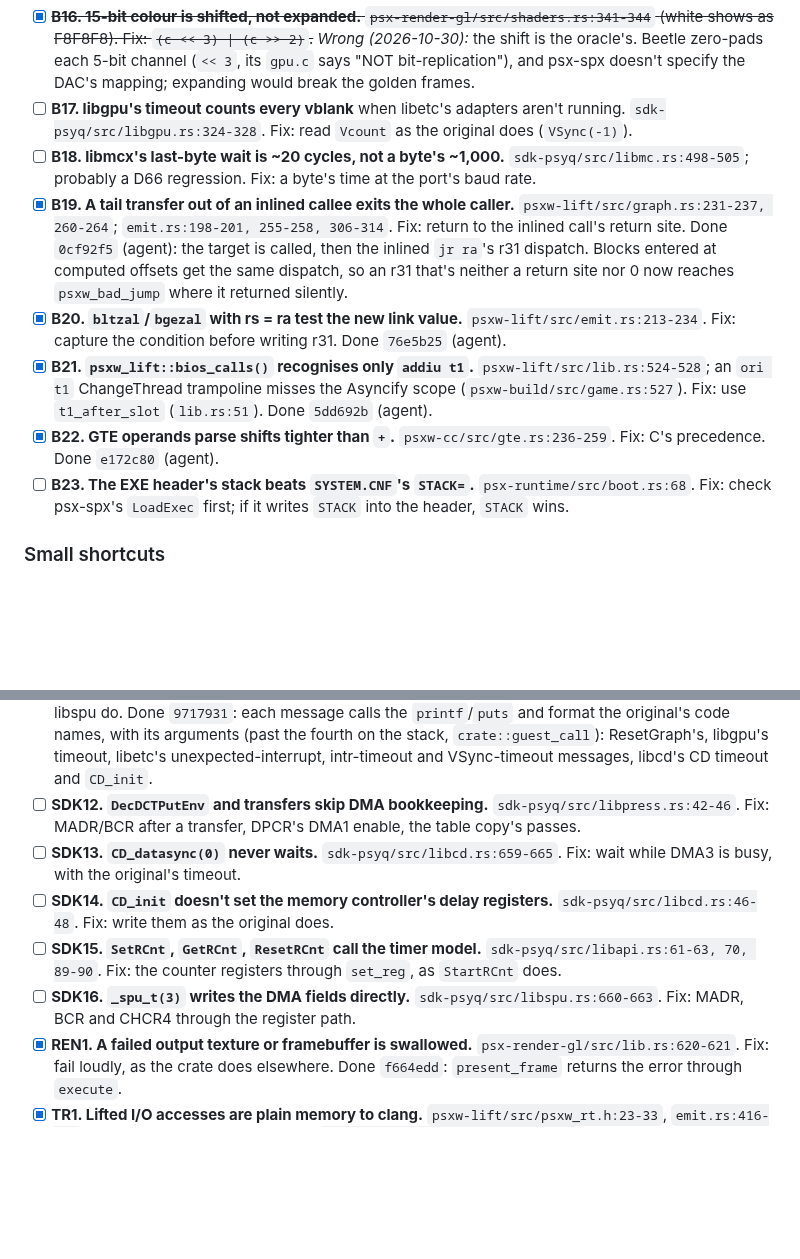
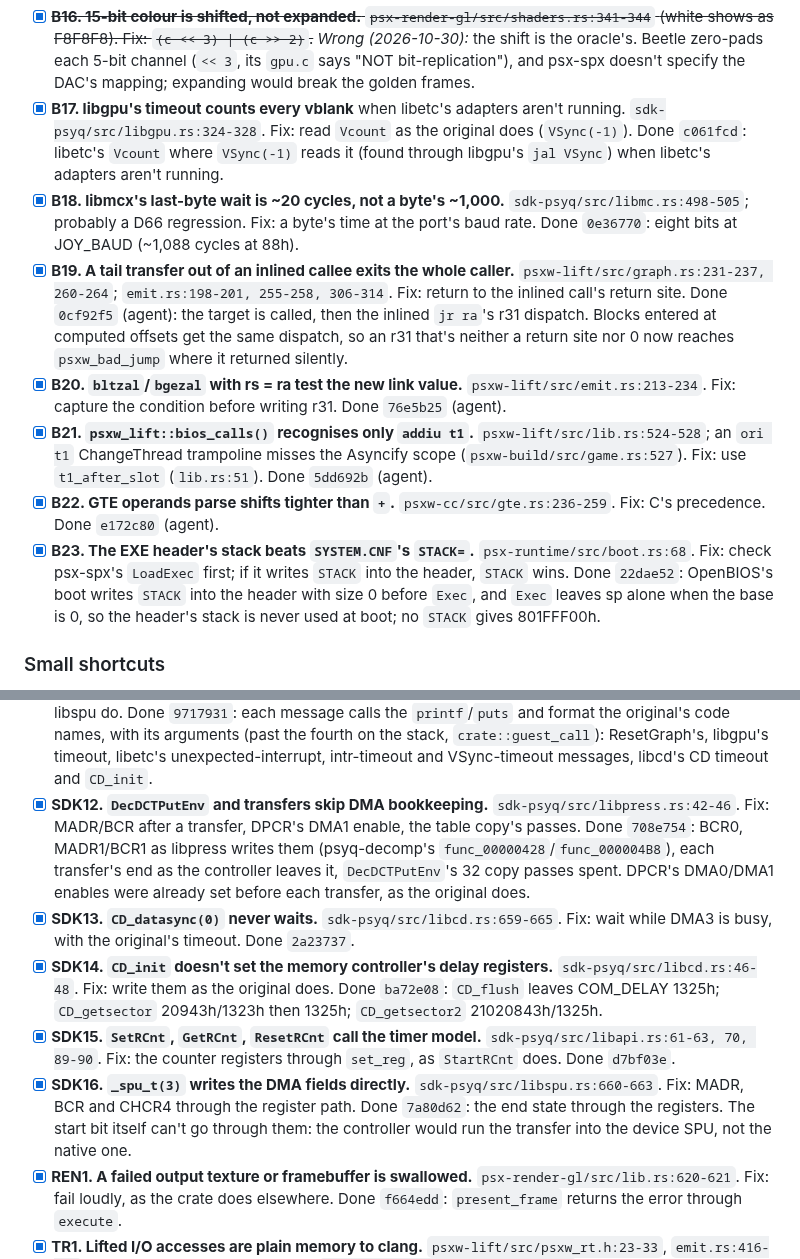
Before and after one commit to dpchamps-vibe-city/psx-wasm, a Markdown page: plans/spec-fidelity.md, 2 parts joined by grey strips. Drawn GitHub-style; blank space fills up the shorter version.

Commit message:
Plans: spec-fidelity phase 1 progress (B17, B18, B23, SDK12-16)

```diff
--- a/plans/spec-fidelity.md
+++ b/plans/spec-fidelity.md
@@ -171,12 +171,14 @@ Renderer, SDK, translator, runtime:
   `psx-render-gl/src/shaders.rs:341-344` (white shows as F8F8F8). Fix:
   `(c << 3) | (c >> 2)`.~~
   *Wrong (2026-10-30):* the shift is the oracle's. Beetle zero-pads each 5-bit channel (`<< 3`, its `gpu.c` says "NOT bit-replication"), and psx-spx doesn't specify the DAC's mapping; expanding would break the golden frames.
-- [ ] **B17. libgpu's timeout counts every vblank** when libetc's adapters
+- [x] **B17. libgpu's timeout counts every vblank** when libetc's adapters
   aren't running. `sdk-psyq/src/libgpu.rs:324-328`. Fix: read `Vcount` as
   the original does (`VSync(-1)`).
-- [ ] **B18. libmcx's last-byte wait is ~20 cycles, not a byte's ~1,000.**
+  Done `c061fcd`: libetc's `Vcount` where `VSync(-1)` reads it (found through libgpu's `jal VSync`) when libetc's adapters aren't running.
+- [x] **B18. libmcx's last-byte wait is ~20 cycles, not a byte's ~1,000.**
   `sdk-psyq/src/libmc.rs:498-505`; probably a D66 regression. Fix: a
   byte's time at the port's baud rate.
+  Done `0e36770`: eight bits at JOY_BAUD (~1,088 cycles at 88h).
 - [x] **B19. A tail transfer out of an inlined callee exits the whole
   caller.** `psxw-lift/src/graph.rs:231-237, 260-264`; `emit.rs:198-201,
   255-258, 306-314`. Fix: return to the inlined call's return site.
@@ -193,9 +195,10 @@ Renderer, SDK, translator, runtime:
 - [x] **B22. GTE operands parse shifts tighter than `+`.**
   `psxw-cc/src/gte.rs:236-259`. Fix: C's precedence.
   Done `e172c80` (agent).
-- [ ] **B23. The EXE header's stack beats `SYSTEM.CNF`'s `STACK=`.**
+- [x] **B23. The EXE header's stack beats `SYSTEM.CNF`'s `STACK=`.**
   `psx-runtime/src/boot.rs:68`. Fix: check psx-spx's `LoadExec` first; if
   it writes `STACK` into the header, `STACK` wins.
+  Done `22dae52`: OpenBIOS's boot writes `STACK` into the header with size 0 before `Exec`, and `Exec` leaves sp alone when the base is 0, so the header's stack is never used at boot; no `STACK` gives 801FFF00h.
 
 ### Small shortcuts
 
@@ -219,21 +222,26 @@ Renderer, SDK, translator, runtime:
   `libcd.rs:427, 638`. Fix: print through the game's `printf`, as
   libpress and libspu do.
   Done `9717931`: each message calls the `printf`/`puts` and format the original's code names, with its arguments (past the fourth on the stack, `crate::guest_call`): ResetGraph's, libgpu's timeout, libetc's unexpected-interrupt, intr-timeout and VSync-timeout messages, libcd's CD timeout and `CD_init`.
-- [ ] **SDK12. `DecDCTPutEnv` and transfers skip DMA bookkeeping.**
+- [x] **SDK12. `DecDCTPutEnv` and transfers skip DMA bookkeeping.**
   `sdk-psyq/src/libpress.rs:42-46`. Fix: MADR/BCR after a transfer,
   DPCR's DMA1 enable, the table copy's passes.
-- [ ] **SDK13. `CD_datasync(0)` never waits.**
+  Done `708e754`: BCR0, MADR1/BCR1 as libpress writes them (psyq-decomp's `func_00000428`/`func_000004B8`), each transfer's end as the controller leaves it, `DecDCTPutEnv`'s 32 copy passes spent. DPCR's DMA0/DMA1 enables were already set before each transfer, as the original does.
+- [x] **SDK13. `CD_datasync(0)` never waits.**
   `sdk-psyq/src/libcd.rs:659-665`. Fix: wait while DMA3 is busy, with the
   original's timeout.
-- [ ] **SDK14. `CD_init` doesn't set the memory controller's delay
+  Done `2a23737`.
+- [x] **SDK14. `CD_init` doesn't set the memory controller's delay
   registers.** `sdk-psyq/src/libcd.rs:46-48`. Fix: write them as the
   original does.
-- [ ] **SDK15. `SetRCnt`, `GetRCnt`, `ResetRCnt` call the timer model.**
+  Done `ba72e08`: `CD_flush` leaves COM_DELAY 1325h; `CD_getsector` 20943h/1323h then 1325h; `CD_getsector2` 21020843h/1325h.
+- [x] **SDK15. `SetRCnt`, `GetRCnt`, `ResetRCnt` call the timer model.**
   `sdk-psyq/src/libapi.rs:61-63, 70, 89-90`. Fix: the counter registers
   through `set_reg`, as `StartRCnt` does.
-- [ ] **SDK16. `_spu_t(3)` writes the DMA fields directly.**
+  Done `d7bf03e`.
+- [x] **SDK16. `_spu_t(3)` writes the DMA fields directly.**
   `sdk-psyq/src/libspu.rs:660-663`. Fix: MADR, BCR and CHCR4 through the
   register path.
+  Done `7a80d62`: the end state through the registers. The start bit itself can't go through them: the controller would run the transfer into the device SPU, not the native one.
 - [x] **REN1. A failed output texture or framebuffer is swallowed.**
   `psx-render-gl/src/lib.rs:620-621`. Fix: fail loudly, as the crate does
   elsewhere.
```
